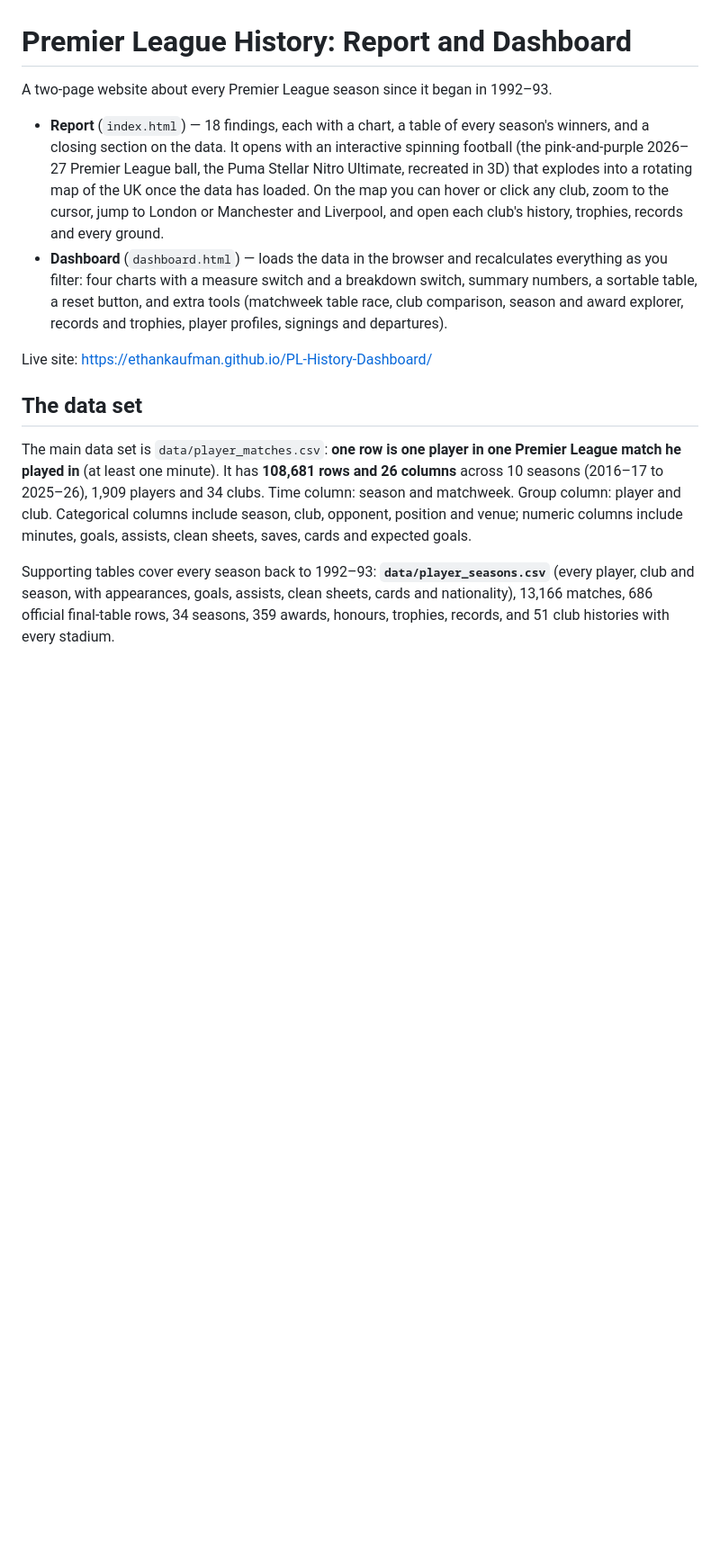
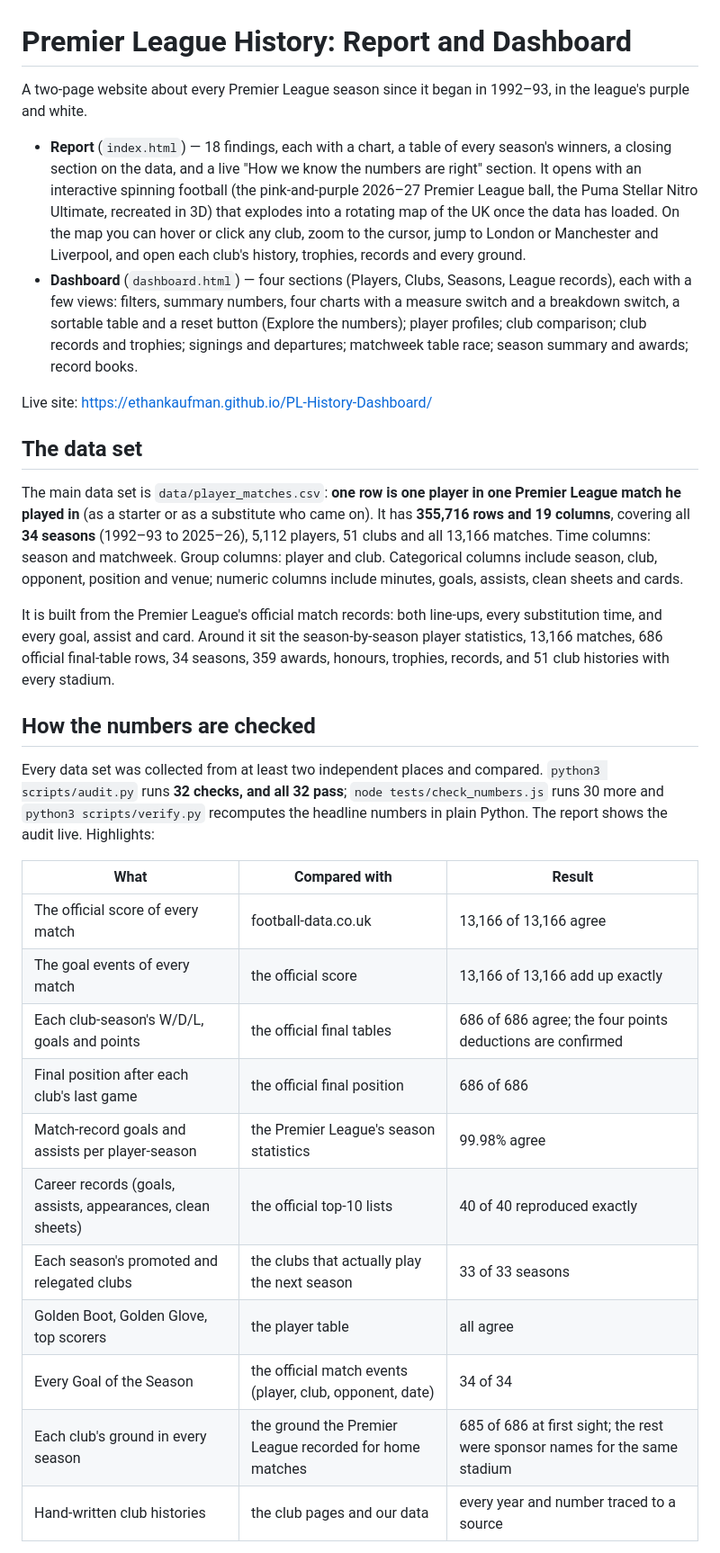
Before and after one commit to ethankaufman/PL-History-Dashboard, a Markdown page: README.md, the part around one of its changes. Shown at 90% size. Drawn GitHub-style; blank space fills up the shorter version.

```diff
--- a/README.md
+++ b/README.md
@@ -1,14 +1,33 @@
 # Premier League History: Report and Dashboard
 
-A two-page website about every Premier League season since it began in 1992–93.
+A two-page website about every Premier League season since it began in 1992–93, in the league's purple and white.
 
-* **Report** (`index.html`) — 18 findings, each with a chart, a table of every season's winners, and a closing section on the data. It opens with an interactive spinning football (the pink-and-purple 2026–27 Premier League ball, the Puma Stellar Nitro Ultimate, recreated in 3D) that explodes into a rotating map of the UK once the data has loaded. On the map you can hover or click any club, zoom to the cursor, jump to London or Manchester and Liverpool, and open each club's history, trophies, records and every ground.
-* **Dashboard** (`dashboard.html`) — loads the data in the browser and recalculates everything as you filter: four charts with a measure switch and a breakdown switch, summary numbers, a sortable table, a reset button, and extra tools (matchweek table race, club comparison, season and award explorer, records and trophies, player profiles, signings and departures).
+* **Report** (`index.html`) — 18 findings, each with a chart, a table of every season's winners, a closing section on the data, and a live "How we know the numbers are right" section. It opens with an interactive spinning football (the pink-and-purple 2026–27 Premier League ball, the Puma Stellar Nitro Ultimate, recreated in 3D) that explodes into a rotating map of the UK once the data has loaded. On the map you can hover or click any club, zoom to the cursor, jump to London or Manchester and Liverpool, and open each club's history, trophies, records and every ground.
+* **Dashboard** (`dashboard.html`) — four sections (Players, Clubs, Seasons, League records), each with a few views: filters, summary numbers, four charts with a measure switch and a breakdown switch, a sortable table and a reset button (Explore the numbers); player profiles; club comparison; club records and trophies; signings and departures; matchweek table race; season summary and awards; record books.
 
 Live site: https://ethankaufman.github.io/PL-History-Dashboard/
 
 ## The data set
 
-The main data set is `data/player_matches.csv`: **one row is one player in one Premier League match he played in** (at least one minute). It has **108,681 rows and 26 columns** across 10 seasons (2016–17 to 2025–26), 1,909 players and 34 clubs. Time column: season and matchweek. Group column: player and club. Categorical columns include season, club, opponent, position and venue; numeric columns include minutes, goals, assists, clean sheets, saves, cards and expected goals.
+The main data set is `data/player_matches.csv`: **one row is one player in one Premier League match he played in** (as a starter or as a substitute who came on). It has **355,716 rows and 19 columns**, covering all **34 seasons** (1992–93 to 2025–26), 5,112 players, 51 clubs and all 13,166 matches. Time columns: season and matchweek. Group columns: player and club. Categorical columns include season, club, opponent, position and venue; numeric columns include minutes, goals, assists, clean sheets and cards.
 
-Supporting tables cover every season back to 1992–93: **`data/player_seasons.csv`** (every player, club and season, with appearances, goals, assists, clean sheets, cards and nationality), 13,166 matches, 686 official final-table rows, 34 seasons, 359 awards, honours, trophies, records, and 51 club histories with every stadium.
+It is built from the Premier League's official match records: both line-ups, every substitution time, and every goal, assist and card. Around it sit the season-by-season player statistics, 13,166 matches, 686 official final-table rows, 34 seasons, 359 awards, honours, trophies, records, and 51 club histories with every stadium.
+
+## How the numbers are checked
+
+Every data set was collected from at least two independent places and compared. `python3 scripts/audit.py` runs **32 checks, and all 32 pass**; `node tests/check_numbers.js` runs 30 more and `python3 scripts/verify.py` recomputes the headline numbers in plain Python. The report shows the audit live. Highlights:
+
+| What | Compared with | Result |
+|---|---|---|
+| The official score of every match | football-data.co.uk | 13,166 of 13,166 agree |
+| The goal events of every match | the official score | 13,166 of 13,166 add up exactly |
+| Each club-season's W/D/L, goals and points | the official final tables | 686 of 686 agree; the four points deductions are confirmed |
+| Final position after each club's last game | the official final position | 686 of 686 |
+| Match-record goals and assists per player-season | the Premier League's season statistics | 99.98% agree |
+| Career records (goals, assists, appearances, clean sheets) | the official top-10 lists | 40 of 40 reproduced exactly |
+| Each season's promoted and relegated clubs | the clubs that actually play the next season | 33 of 33 seasons |
+| Golden Boot, Golden Glove, top scorers | the player table | all agree |
+| Every Goal of the Season | the official match events (player, club, opponent, date) | 34 of 34 |
+| Each club's ground in every season | the ground the Premier League recorded for home matches | 685 of 686 at first sight; the rest were sponsor names for the same stadium |
+| Hand-written club histories | the club pages and our data | every year and number traced to a source |
+
```
Also changed, not shown: other parts of README.md (+33 -48 lines).
